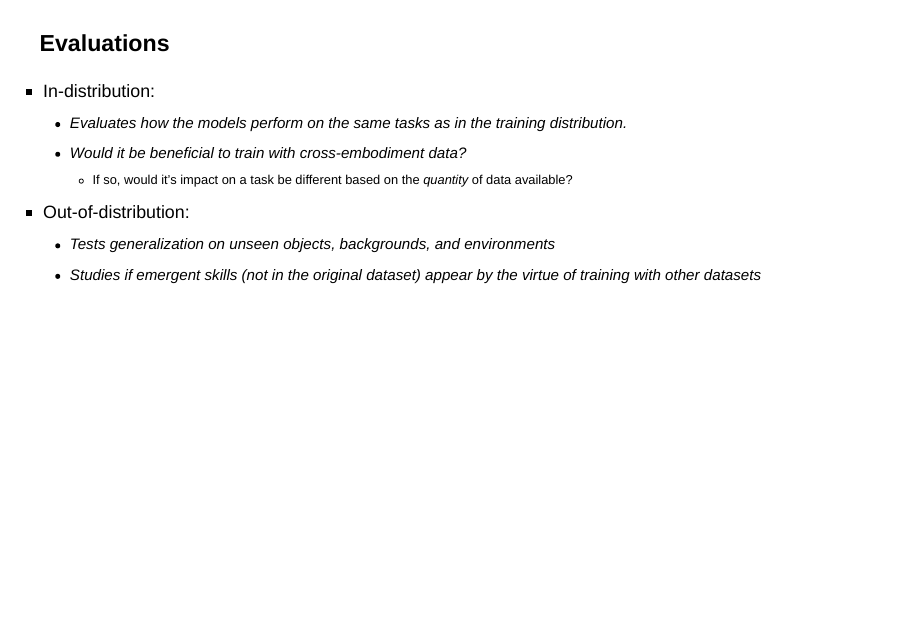
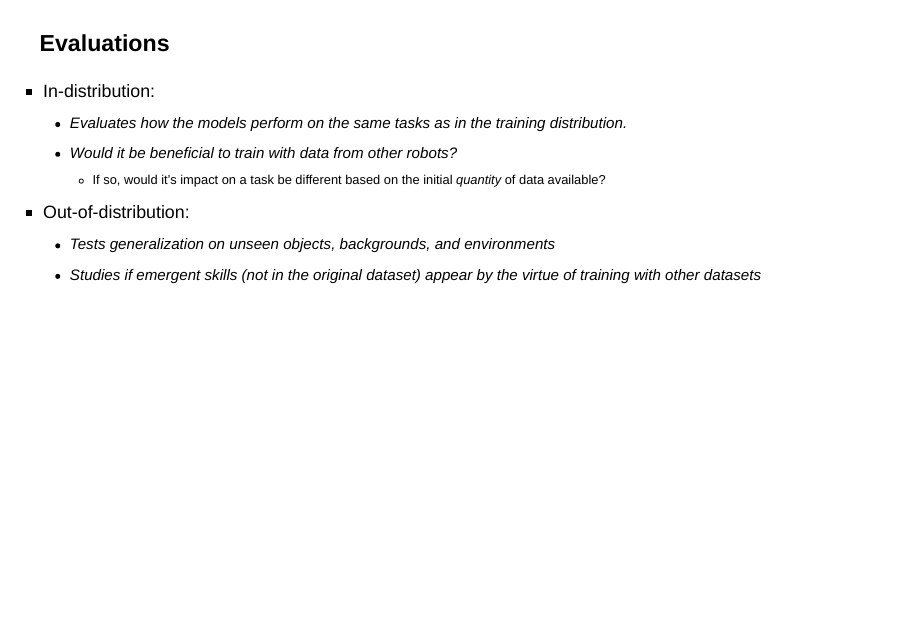
Before and after one commit to arjun-krishna/arjun-krishna.github.io, a Quarto document (private/open-x-rtx/index.qmd): page 18 of 25. Rendered offline with R 4.5, knitr and Pandoc in place of Quarto, with nearby package versions; drawn as Slidy slides in place of the format the file asks for.

Commit message:
fix: small sentence corrections for open-x-rtx presentation

```diff
--- a/private/open-x-rtx/index.qmd
+++ b/private/open-x-rtx/index.qmd
@@ -285,8 +285,8 @@ They gather 60 existing datasets (22 embodiments) and transform it to a consiste
 ::: {.incremental style="font-size: 90%"}
 - In-distribution:
     - Evaluates how the models perform on the same tasks as in the training distribution.
-    - Would it be beneficial to train with cross-embodiment data?
-        - If so, would it's impact on a task be different based on the _quantity_ of data available?
+    - Would it be beneficial to train with data from other robots?
+        - If so, would it's impact on a task be different based on the initial _quantity_ of data available?
 - Out-of-distribution:
     - Tests generalization on unseen objects, backgrounds, and environments
     - Studies if emergent skills (not in the original dataset) appear by the virtue of training with other datasets
```
Also changed, not shown: 3 other files.
